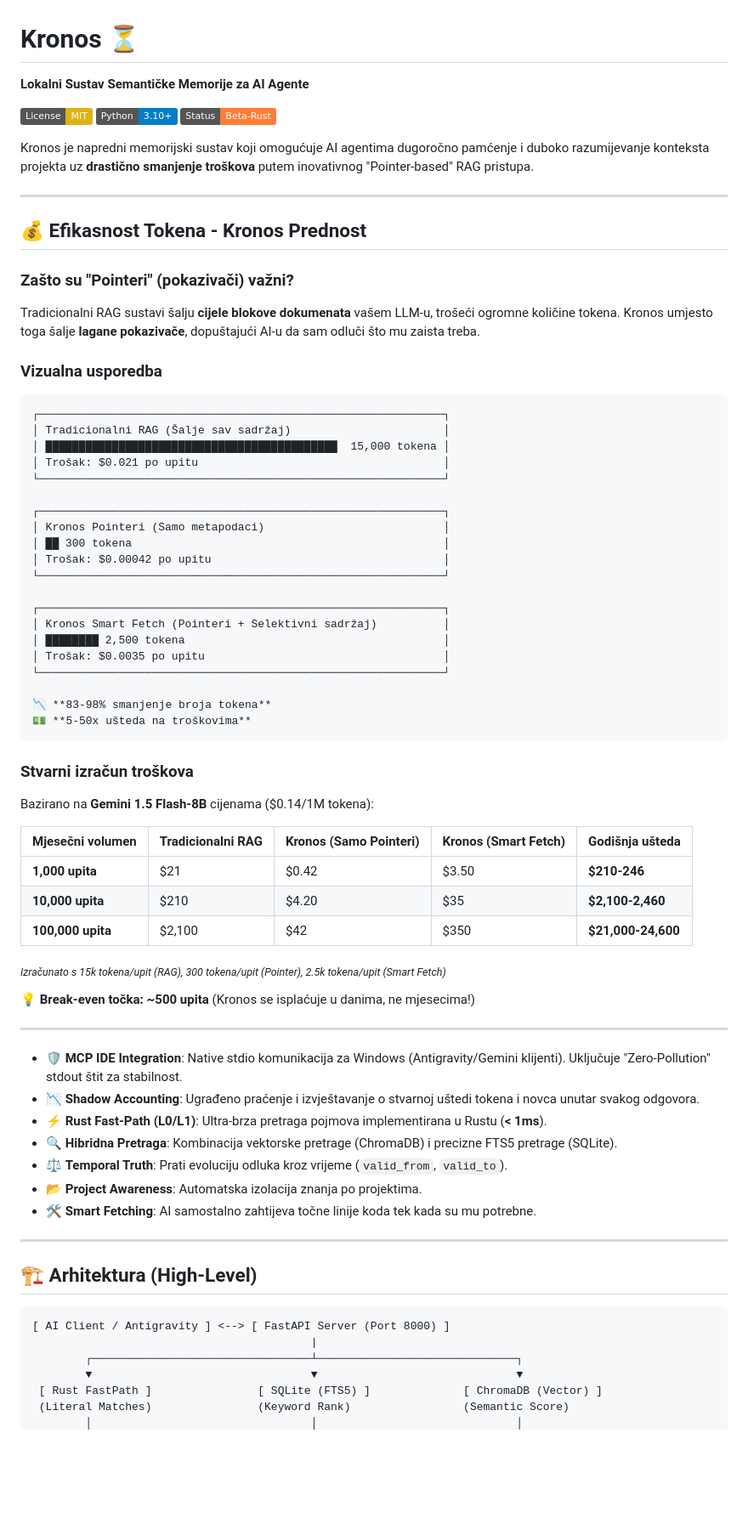
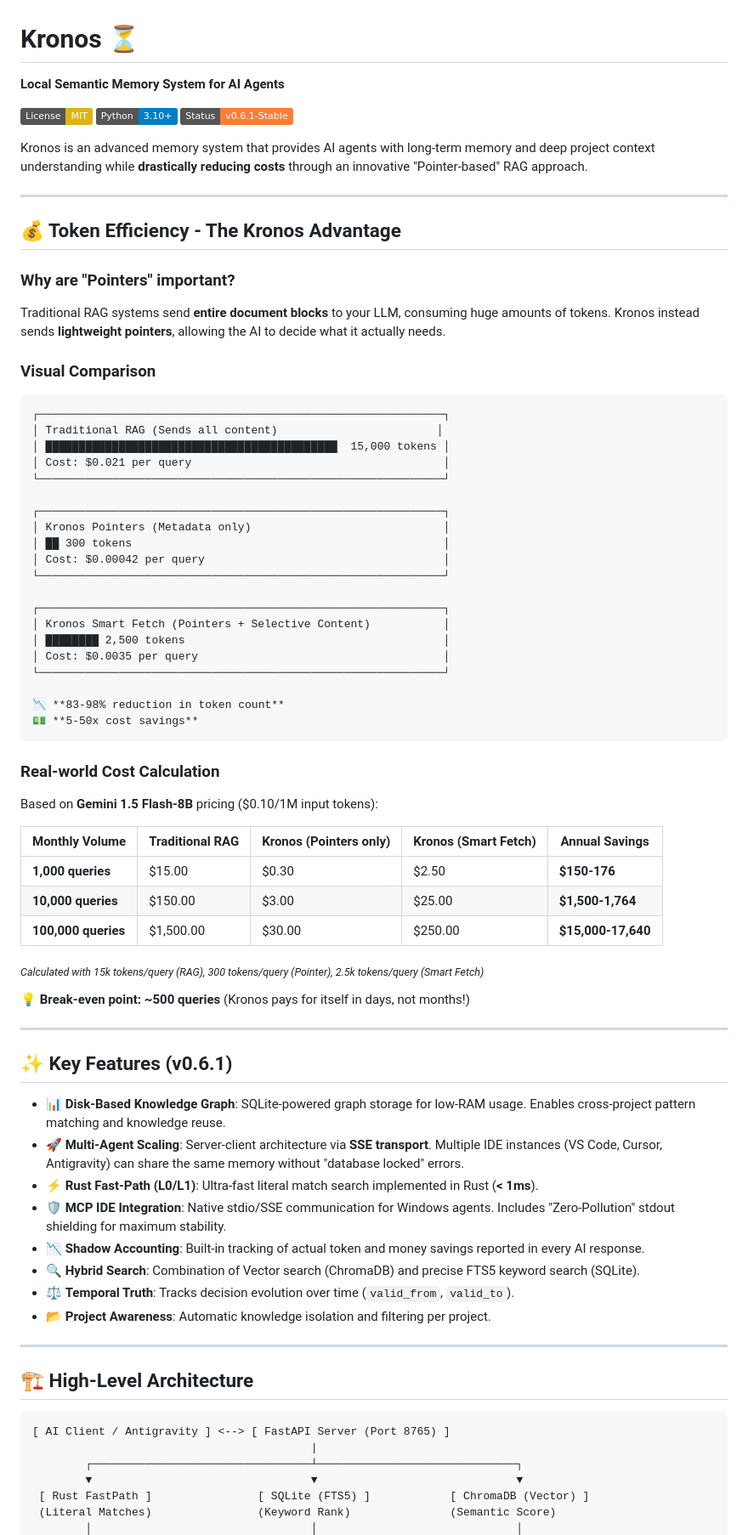
Before and after one commit to Ja1Denis/Kronos, a Markdown page: README.md, the part around one of its changes. Shown at 85% size. Rendered like a GitHub page; badges without logos; blank space fills up the shorter version.

Commit message:
docs: upgrade README to v0.6.1 and translate to English

````diff
--- a/README.md
+++ b/README.md
@@ -1,78 +1,78 @@
 # Kronos ⏳
-**Lokalni Sustav Semantičke Memorije za AI Agente**
+**Local Semantic Memory System for AI Agents**
 
 [![License: MIT](https://img.shields.io/badge/License-MIT-yellow.svg)](https://opensource.org/licenses/MIT)
 [![Python: 3.10+](https://img.shields.io/badge/Python-3.10+-blue.svg)](https://www.python.org/downloads/)
-[![Status: Beta-Rust](https://img.shields.io/badge/Status-Beta--Rust-orange.svg)]()
+[![Status: v0.6.1](https://img.shields.io/badge/Status-v0.6.1--Stable-orange.svg)]()
 
-Kronos je napredni memorijski sustav koji omogućuje AI agentima dugoročno pamćenje i duboko razumijevanje konteksta projekta uz **drastično smanjenje troškova** putem inovativnog "Pointer-based" RAG pristupa.
+Kronos is an advanced memory system that provides AI agents with long-term memory and deep project context understanding while **drastically reducing costs** through an innovative "Pointer-based" RAG approach.
 
 ---
 
-## 💰 Efikasnost Tokena - Kronos Prednost
+## 💰 Token Efficiency - The Kronos Advantage
 
-### Zašto su "Pointeri" (pokazivači) važni?
+### Why are "Pointers" important?
+Traditional RAG systems send **entire document blocks** to your LLM, consuming huge amounts of tokens. Kronos instead sends **lightweight pointers**, allowing the AI to decide what it actually needs.
 
-Tradicionalni RAG sustavi šalju **cijele blokove dokumenata** vašem LLM-u, trošeći ogromne količine tokena. Kronos umjesto toga šalje **lagane pokazivače**, dopuštajući AI-u da sam odluči što mu zaista treba.
-
-### Vizualna usporedba
-
+### Visual Comparison
 ```text
 ┌─────────────────────────────────────────────────────────────┐
-│ Tradicionalni RAG (Šalje sav sadržaj)                       │
-│ ████████████████████████████████████████████  15,000 tokena │
-│ Trošak: $0.021 po upitu                                     │
+│ Traditional RAG (Sends all content)                        │
+│ ████████████████████████████████████████████  15,000 tokens │
+│ Cost: $0.021 per query                                      │
 └─────────────────────────────────────────────────────────────┘
 
 ┌─────────────────────────────────────────────────────────────┐
-│ Kronos Pointeri (Samo metapodaci)                           │
-│ ██ 300 tokena                                               │
-│ Trošak: $0.00042 po upitu                                   │
+│ Kronos Pointers (Metadata only)                             │
+│ ██ 300 tokens                                               │
+│ Cost: $0.00042 per query                                    │
 └─────────────────────────────────────────────────────────────┘
 
 ┌─────────────────────────────────────────────────────────────┐
-│ Kronos Smart Fetch (Pointeri + Selektivni sadržaj)          │
-│ ████████ 2,500 tokena                                       │
-│ Trošak: $0.0035 po upitu                                    │
+│ Kronos Smart Fetch (Pointers + Selective Content)           │
+│ ████████ 2,500 tokens                                       │
+│ Cost: $0.0035 per query                                     │
 └─────────────────────────────────────────────────────────────┘
 
-📉 **83-98% smanjenje broja tokena**
-💵 **5-50x ušteda na troškovima**
+📉 **83-98% reduction in token count**
+💵 **5-50x cost savings**
 ```
 
-### Stvarni izračun troškova
+### Real-world Cost Calculation
+Based on **Gemini 1.5 Flash-8B** pricing ($0.10/1M input tokens):
 
-Bazirano na **Gemini 1.5 Flash-8B** cijenama ($0.14/1M tokena):
+| Monthly Volume    | Traditional RAG | Kronos (Pointers only) | Kronos (Smart Fetch) | Annual Savings  |
+|-------------------|-----------------|------------------------|----------------------|-----------------|
+| **1,000 queries**  | $15.00          | $0.30                  | $2.50                | **$150-176**    |
+| **10,000 queries** | $150.00         | $3.00                  | $25.00               | **$1,500-1,764**|
+| **100,000 queries**| $1,500.00       | $30.00                 | $250.00              | **$15,000-17,640**|
 
-| Mjesečni volumen  | Tradicionalni RAG | Kronos (Samo Pointeri) | Kronos (Smart Fetch) | Godišnja ušteda |
-|-------------------|-------------------|------------------------|----------------------|-----------------|
-| **1,000 upita**   | $21               | $0.42                  | $3.50                | **$210-246**    |
-| **10,000 upita**  | $210              | $4.20                  | $35                  | **$2,100-2,460**|
-| **100,000 upita** | $2,100            | $42                    | $350                 | **$21,000-24,600**|
+<sub>*Calculated with 15k tokens/query (RAG), 300 tokens/query (Pointer), 2.5k tokens/query (Smart Fetch)*</sub>
 
-<sub>*Izračunato s 15k tokena/upit (RAG), 300 tokena/upit (Pointer), 2.5k tokena/upit (Smart Fetch)*</sub>
-
-💡 **Break-even točka: ~500 upita** (Kronos se isplaćuje u danima, ne mjesecima!)
+💡 **Break-even point: ~500 queries** (Kronos pays for itself in days, not months!)
 
 ---
 
-- 🛡️ **MCP IDE Integration**: Native stdio komunikacija za Windows (Antigravity/Gemini klijenti). Uključuje "Zero-Pollution" stdout štit za stabilnost.
-- 📉 **Shadow Accounting**: Ugrađeno praćenje i izvještavanje o stvarnoj uštedi tokena i novca unutar svakog odgovora.
-- ⚡ **Rust Fast-Path (L0/L1)**: Ultra-brza pretraga pojmova implementirana u Rustu (**< 1ms**).
-- 🔍 **Hibridna Pretraga**: Kombinacija vektorske pretrage (ChromaDB) i precizne FTS5 pretrage (SQLite).
-- ⚖️ **Temporal Truth**: Prati evoluciju odluka kroz vrijeme (`valid_from`, `valid_to`).
-- 📂 **Project Awareness**: Automatska izolacija znanja po projektima.
-- 🛠️ **Smart Fetching**: AI samostalno zahtijeva točne linije koda tek kada su mu potrebne.
+## ✨ Key Features (v0.6.1)
+
+- 📊 **Disk-Based Knowledge Graph**: SQLite-powered graph storage for low-RAM usage. Enables cross-project pattern matching and knowledge reuse.
+- 🚀 **Multi-Agent Scaling**: Server-client architecture via **SSE transport**. Multiple IDE instances (VS Code, Cursor, Antigravity) can share the same memory without "database locked" errors.
+- ⚡ **Rust Fast-Path (L0/L1)**: Ultra-fast literal match search implemented in Rust (**< 1ms**).
+- 🛡️ **MCP IDE Integration**: Native stdio/SSE communication for Windows agents. Includes "Zero-Pollution" stdout shielding for maximum stability.
+- 📉 **Shadow Accounting**: Built-in tracking of actual token and money savings reported in every AI response.
+- 🔍 **Hybrid Search**: Combination of Vector search (ChromaDB) and precise FTS5 keyword search (SQLite).
+- ⚖️ **Temporal Truth**: Tracks decision evolution over time (`valid_from`, `valid_to`).
+- 📂 **Project Awareness**: Automatic knowledge isolation and filtering per project.
 
 ---
 
-## 🏗️ Arhitektura (High-Level)
+## 🏗️ High-Level Architecture
 
 ```text
-[ AI Client / Antigravity ] <--> [ FastAPI Server (Port 8000) ]
+[ AI Client / Antigravity ] <--> [ FastAPI Server (Port 8765) ]
                                           |
         ┌─────────────────────────────────┴──────────────────────────────┐
         ▼                                 ▼                              ▼
- [ Rust FastPath ]                [ SQLite (FTS5) ]              [ ChromaDB (Vector) ]
- (Literal Matches)                (Keyword Rank)                 (Semantic Score)
+ [ Rust FastPath ]                [ SQLite (FTS5) ]            [ ChromaDB (Vector) ]
+ (Literal Matches)                (Keyword Rank)               (Semantic Score)
         │                                 │                              │
````
Also changed, not shown: other parts of README.md (+34 -27 lines).
